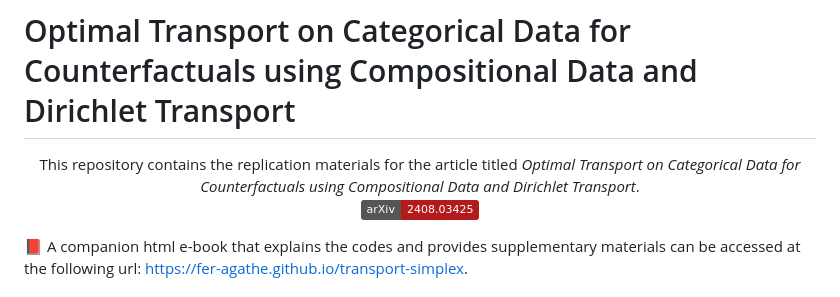
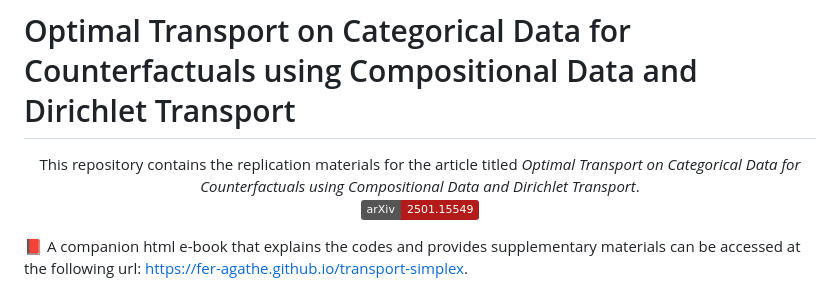
Before and after one commit to fer-agathe/transport-simplex, a Markdown page: README.md, the part around the change. GitHub-like rendering; badges without logos.

```diff
--- a/README.md
+++ b/README.md
@@ -5,7 +5,7 @@ This repository contains the replication materials for the article titled
 <i>Optimal Transport on Categorical Data for Counterfactuals using Compositional
 Data and Dirichlet Transport</i>.
 
-[![arXiv](https://img.shields.io/badge/arXiv-2408.03425-b31b1b.svg)](https://arxiv.org/abs/2501.15549)
+[![arXiv](https://img.shields.io/badge/arXiv-2501.15549-b31b1b.svg)](https://arxiv.org/abs/2501.15549)
 </div>
 
 📕 A companion html e-book that explains the codes and provides supplementary
```
